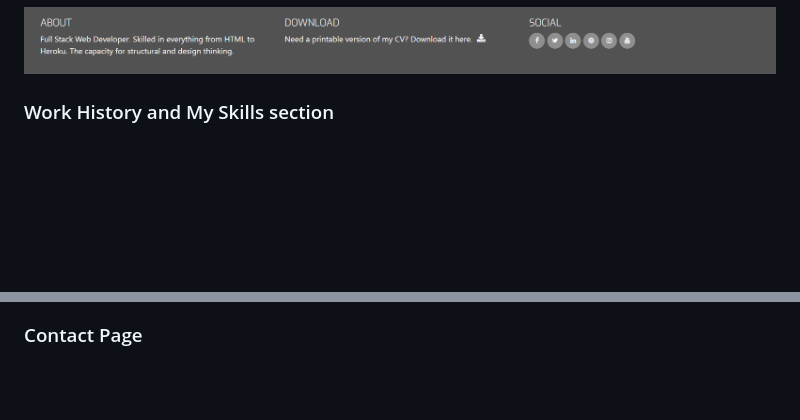
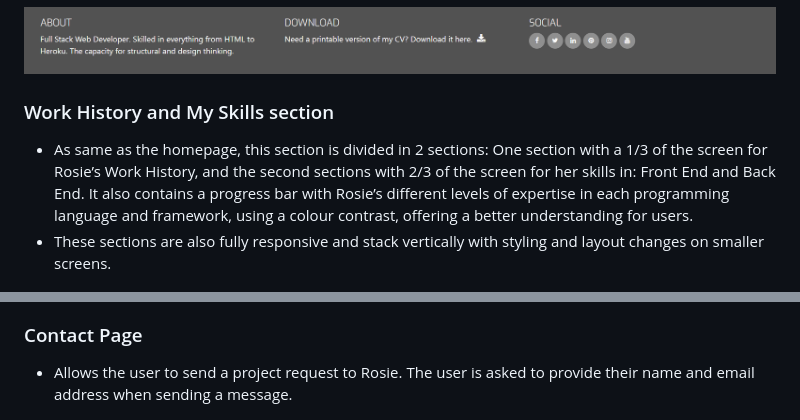
Before and after one commit to Nicolelir/Love-Rosie-Bootstrap-project, a Markdown page: README.md, 2 parts joined by grey strips. Rendered like a GitHub page; blank space fills up the shorter version.

```diff
--- a/README.md
+++ b/README.md
@@ -81,9 +91,14 @@ And personal Info
 
 ### Work History and My Skills section
 
+-	As same as the homepage, this section is divided in 2 sections: One section with a 1/3 of the screen for Rosie’s Work History, and the second sections with 2/3 of the screen for her skills in: Front End and Back End. It also contains a progress bar with Rosie’s different levels of expertise in each programming language and framework, using a colour contrast, offering a better understanding for users.
+-	These sections are also fully responsive and stack vertically with styling and layout changes on smaller screens.
+
 ![Image](/assets/images/Work%20history%20and%20my%20skills.png)
 
 ### Contact Page
+
+ - Allows the user to send a project request to Rosie. The user is asked to provide their name and email address when sending a message.
 
 ![Image](/assets/images/contact.png)
 
```
Also changed, not shown: other parts of README.md (+16 -13 lines).
